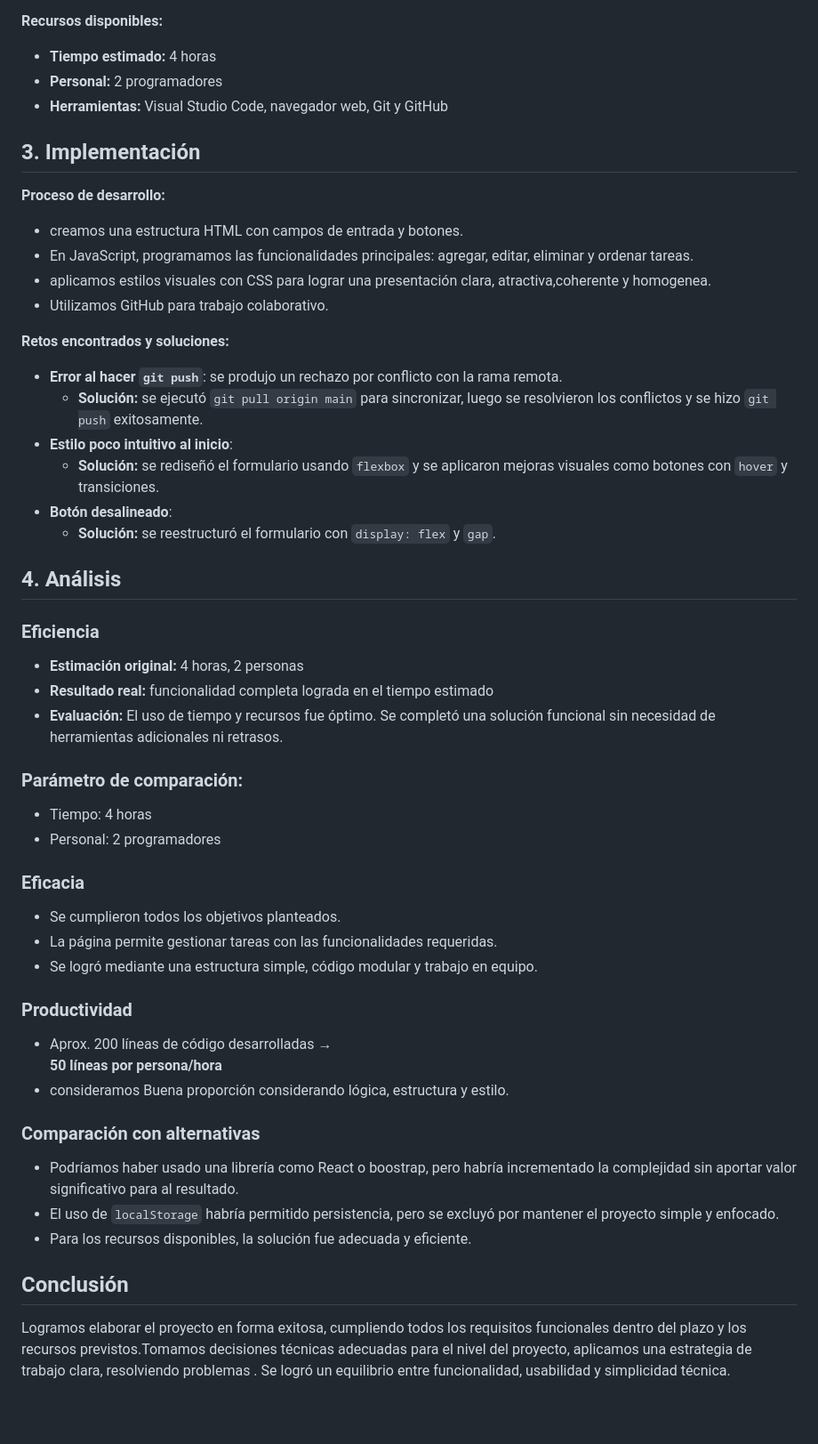
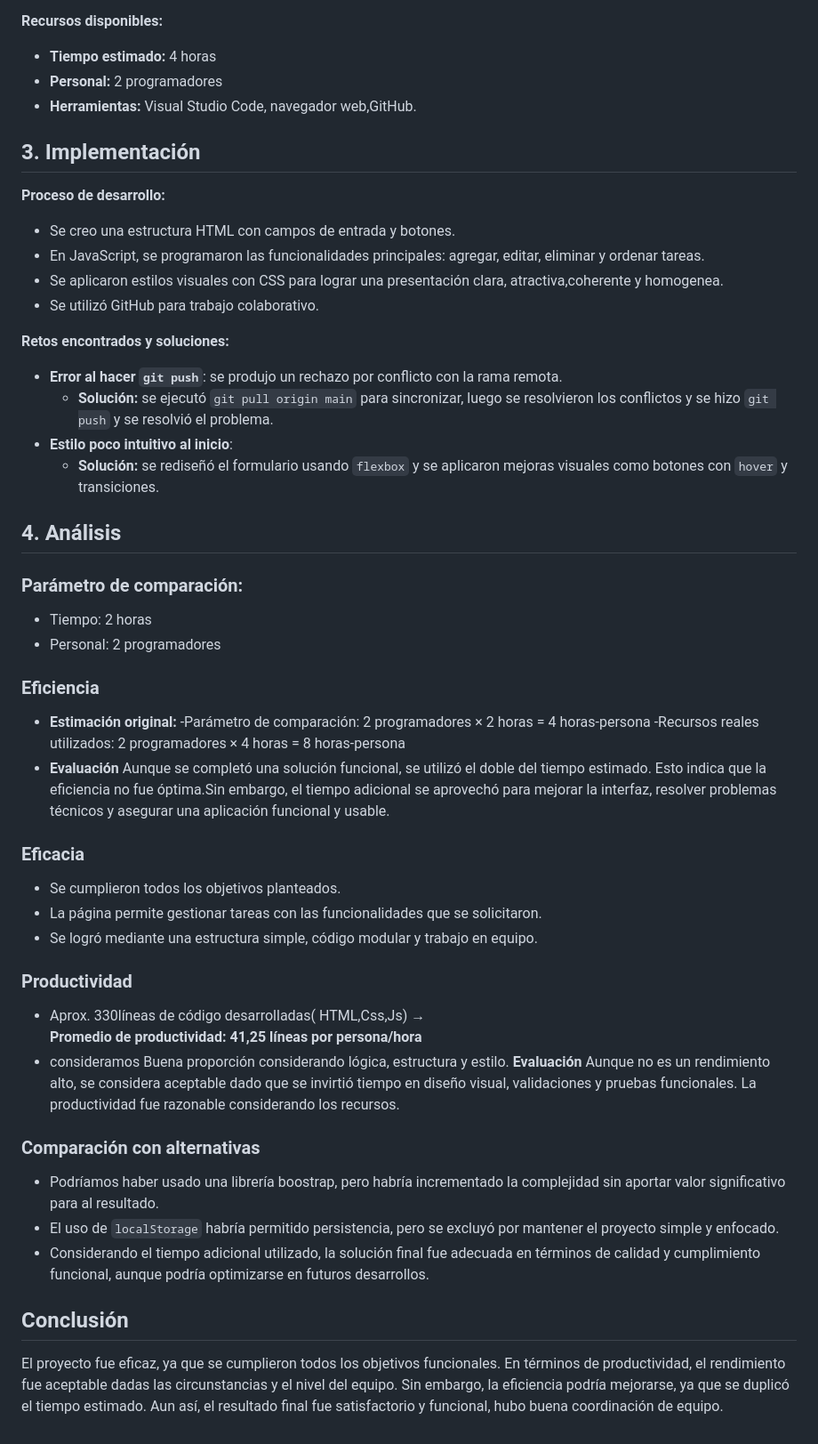
Before and after one commit to bertrandsilvana/To-do-List, a Markdown page: Informe.md, the part around the change printed below. Shown: that part at 89% size. Drawn GitHub-style; blank space fills up the shorter version.

Commit message:
se agregó informe

```diff
--- a/Informe.md
+++ b/Informe.md
@@ -29,59 +28,57 @@ El proyecto fue desarrollado como una página web utilizando HTML, CSS y JavaScr
 **Recursos disponibles:**
 - **Tiempo estimado:** 4 horas
 - **Personal:** 2 programadores
-- **Herramientas:** Visual Studio Code, navegador web, Git y GitHub
-
+- **Herramientas:** Visual Studio Code, navegador web,GitHub.
 
 
 ## 3. Implementación
 
 **Proceso de desarrollo:**
-- creamos una estructura HTML con campos de entrada y botones.
-- En JavaScript, programamos las funcionalidades principales: agregar, editar, eliminar y ordenar tareas.
-- aplicamos estilos visuales con CSS para lograr una presentación clara, atractiva,coherente y homogenea.
-- Utilizamos GitHub para trabajo colaborativo.
+- Se creo una estructura HTML con campos de entrada y botones.
+- En JavaScript, se programaron las funcionalidades principales: agregar, editar, eliminar y ordenar tareas.
+- Se aplicaron estilos visuales con CSS para lograr una presentación clara, atractiva,coherente y homogenea.
+- Se utilizó GitHub para trabajo colaborativo.
 
 **Retos encontrados y soluciones:**
 - **Error al hacer `git push`**: se produjo un rechazo por conflicto con la rama remota.
-  - **Solución:** se ejecutó `git pull origin main` para sincronizar, luego se resolvieron los conflictos y se hizo `git push` exitosamente.
+  - **Solución:** se ejecutó `git pull origin main` para sincronizar, luego se resolvieron los conflictos y se hizo `git push` y se resolvió el problema.
 - **Estilo poco intuitivo al inicio**:
   - **Solución:** se rediseñó el formulario usando `flexbox` y se aplicaron mejoras visuales como botones con `hover` y transiciones.
-- **Botón desalineado**:
-  - **Solución:** se reestructuró el formulario con `display: flex` y `gap`.
 
 
 ## 4. Análisis
 
+### Parámetro de comparación:
+- Tiempo: 2 horas
+- Personal: 2 programadores
+
 ### Eficiencia
 
-- **Estimación original:** 4 horas, 2 personas
-- **Resultado real:** funcionalidad completa lograda en el tiempo estimado
-- **Evaluación:** El uso de tiempo y recursos fue óptimo. Se completó una solución funcional sin necesidad de herramientas adicionales ni retrasos.
-
-### Parámetro de comparación:
-- Tiempo: 4 horas
-- Personal: 2 programadores
+- **Estimación original:**
+-Parámetro de comparación: 2 programadores × 2 horas = 4 horas-persona
+-Recursos reales utilizados: 2 programadores × 4 horas = 8 horas-persona
+- **Evaluación** Aunque se completó una solución funcional, se utilizó el doble del tiempo estimado. Esto indica que la eficiencia no fue óptima.Sin embargo, el tiempo adicional se aprovechó para mejorar la interfaz, resolver problemas técnicos y asegurar una aplicación funcional y usable.
 
 ### Eficacia
 
 - Se cumplieron todos los objetivos planteados.
-- La página permite gestionar tareas con las funcionalidades requeridas.
+- La página permite gestionar tareas con las funcionalidades que se solicitaron.
 - Se logró mediante una estructura simple, código modular y trabajo en equipo.
 
 ### Productividad
 
-- Aprox. 200 líneas de código desarrolladas →
-  **50 líneas por persona/hora**
+- Aprox. 330líneas de código desarrolladas( HTML,Css,Js) →
+  **Promedio de productividad: 41,25 líneas por persona/hora**
 - consideramos Buena proporción considerando lógica, estructura y estilo.
-
+  **Evaluación** Aunque no es un rendimiento alto, se considera aceptable dado que se invirtió tiempo en diseño visual, validaciones y pruebas funcionales. La productividad fue razonable considerando los recursos.
 
 ### Comparación con alternativas
 
-- Podríamos haber usado una librería como React o boostrap, pero habría incrementado la complejidad sin aportar valor significativo para al resultado.
+- Podríamos haber usado una librería  boostrap, pero habría incrementado la complejidad sin aportar valor significativo para al resultado.
 - El uso de `localStorage` habría permitido persistencia, pero se excluyó por mantener el proyecto simple y enfocado.
-- Para los recursos disponibles, la solución fue adecuada y eficiente.
+- Considerando el tiempo adicional utilizado, la solución final fue adecuada en términos de calidad y cumplimiento funcional, aunque podría optimizarse en futuros desarrollos.
 
 
 ## Conclusión
 
-Logramos elaborar el proyecto en forma exitosa, cumpliendo todos los requisitos funcionales dentro del plazo y los recursos previstos.Tomamos decisiones técnicas adecuadas para el nivel del proyecto, aplicamos una estrategia de trabajo clara, resolviendo problemas . Se logró un equilibrio entre funcionalidad, usabilidad y simplicidad técnica.
+El proyecto fue eficaz, ya que se cumplieron todos los objetivos funcionales. En términos de productividad, el rendimiento fue aceptable dadas las circunstancias y el nivel del equipo. Sin embargo, la eficiencia podría mejorarse, ya que se duplicó el tiempo estimado. Aun así, el resultado final fue satisfactorio y funcional, hubo buena coordinación de equipo.
```
Also changed, not shown: other parts of Informe.md (+0 -1 lines).
